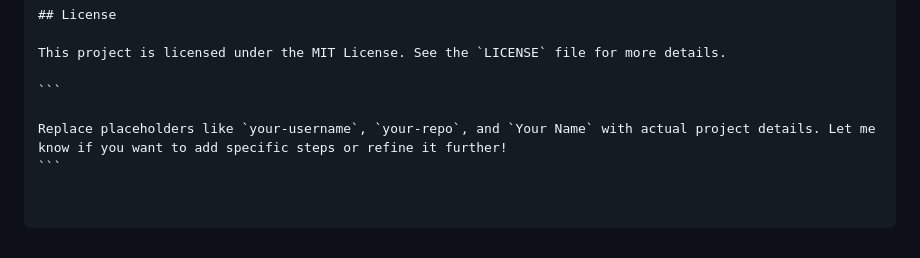
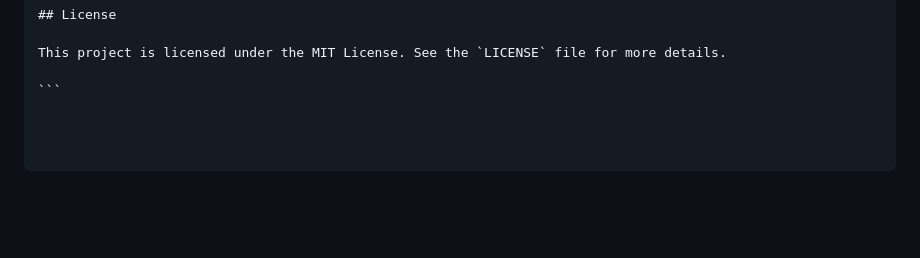
Before and after one commit to dextboy/treehacks, a Markdown page: README.md, the part around the change. Drawn GitHub-style; blank space fills up the shorter version.

````diff
--- a/README.md
+++ b/README.md
@@ -166,6 +166,3 @@ pip install -r requirements.txt
 This project is licensed under the MIT License. See the `LICENSE` file for more details.
 
 ```
-
-Replace placeholders like `your-username`, `your-repo`, and `Your Name` with actual project details. Let me know if you want to add specific steps or refine it further!
-```
````
